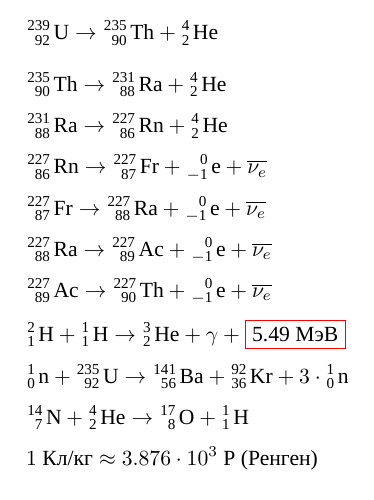
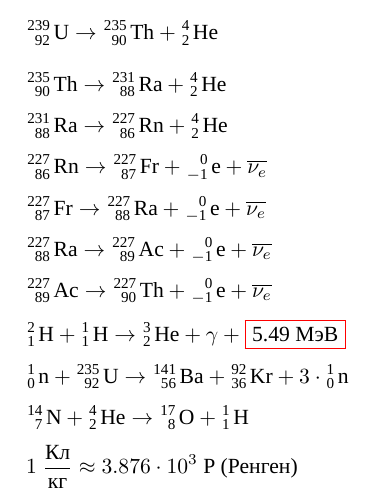
Before and after one commit to igoral5/zakhar_questions, a LaTeX document (beta.tex): part of the page, cut so that both start at the same text. Compiled offline with XeLaTeX; a missing font is replaced by an installed copy or a similar font.

```diff
--- a/beta.tex
+++ b/beta.tex
@@ -14,6 +14,7 @@
 \newfontfamily{\cyrillicfonttt}{Liberation Mono}
 \usepackage[version=4]{mhchem}
 \usepackage{xcolor}
+\usepackage{amsmath}
 \begin{document}
     \[
         \ce{^{239}_{92} U} \to \ce{^{235}_{90} Th} + \ce{^{4}_{2} He}
@@ -46,6 +47,6 @@
         \ce{^{14}_7 N} + \ce{^4_2 He} \to \ce{^{17}_8 O} + \ce{^1_1 H}
     \]
     \[
-        1 \mbox{ Кл/кг} \approx 3.876 \cdot 10^3 \mbox{ Р (Ренген)}
+        1~\frac{\text{Кл}}{\text{кг}} \approx 3.876 \cdot 10^3~\text{Р (Ренген)}
     \]
 \end{document}
```
